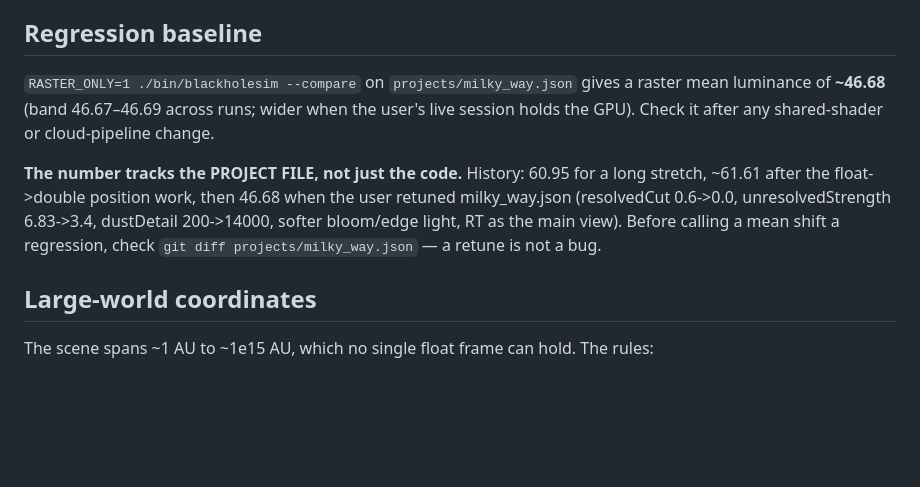
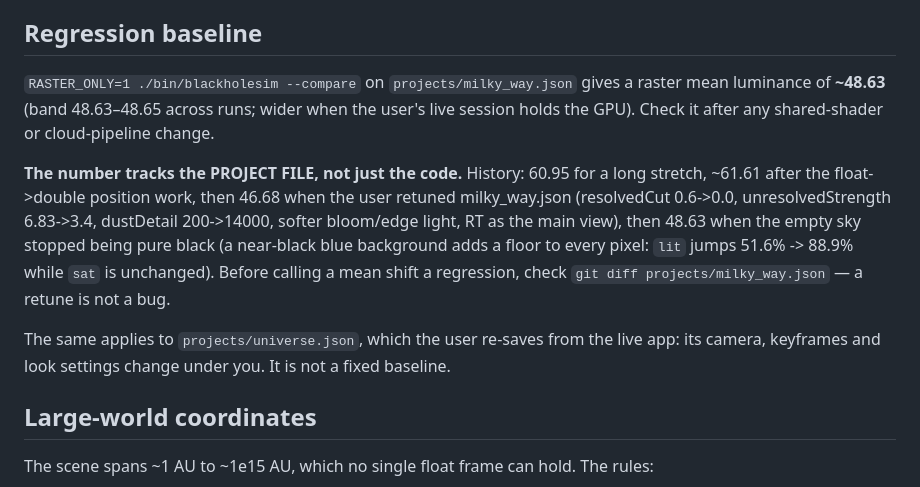
Before and after one commit to vrtlmn-sketch/space_project, a Markdown page: CLAUDE.md, the part around the change. GitHub-like rendering; blank space fills up the shorter version.

Commit message:
misc: record the new milky_way baseline after the background change

```diff
--- a/CLAUDE.md
+++ b/CLAUDE.md
@@ -95,7 +95,7 @@ UNIVERSE_CAM_DIST=<AU>` (1e10 ≈ the real-pipeline switch, 1e11 ≈ a few pixel
 ## Regression baseline
 
 `RASTER_ONLY=1 ./bin/blackholesim --compare` on `projects/milky_way.json` gives a
-raster mean luminance of **~46.68** (band 46.67–46.69 across runs; wider when
+raster mean luminance of **~48.63** (band 48.63–48.65 across runs; wider when
 the user's live session holds the GPU). Check it after any shared-shader or
 cloud-pipeline change.
 
@@ -103,8 +103,14 @@ cloud-pipeline change.
 long stretch, ~61.61 after the float->double position work, then 46.68 when the
 user retuned milky_way.json (resolvedCut 0.6->0.0, unresolvedStrength
 6.83->3.4, dustDetail 200->14000, softer bloom/edge light, RT as the main
-view). Before calling a mean shift a regression, check
+view), then 48.63 when the empty sky stopped being pure black (a near-black
+blue background adds a floor to every pixel: `lit` jumps 51.6% -> 88.9% while
+`sat` is unchanged). Before calling a mean shift a regression, check
 `git diff projects/milky_way.json` — a retune is not a bug.
+
+The same applies to `projects/universe.json`, which the user re-saves from the
+live app: its camera, keyframes and look settings change under you. It is not a
+fixed baseline.
 
 ## Large-world coordinates
 
```
